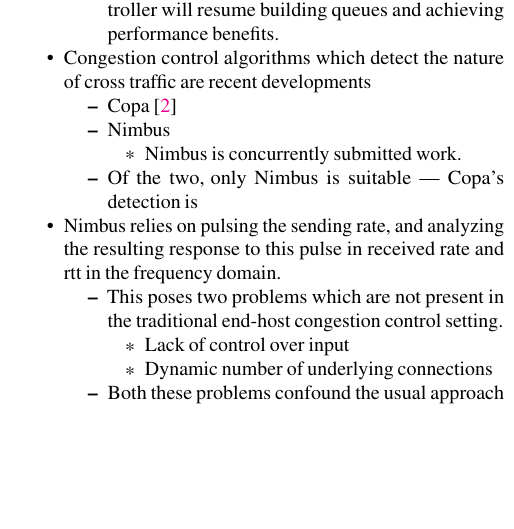
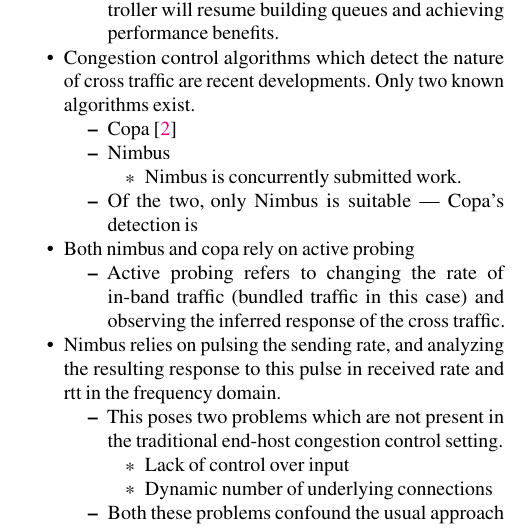
Before and after one commit to akshayknarayan/bundler-paper, a LaTeX paper (bundler-nsdi20.tex, which reads queue-control.tex): part of one column of page 7 of 15, cut so that both start at the same text, the shorter picture padded with empty space. Compiled offline with pdfLaTeX; a LaTeX package or settings file that is missing is left out.

Commit message:
Updates from Overleaf

```diff
--- a/queue-control.tex
+++ b/queue-control.tex
@@ -8,11 +8,13 @@
     \2 With delay-control disabled, the \emph{end-to-end} congestion control algorithms controlling \name's component traffic will fill buffers at the true bottleneck instead of at the \inbox.
     \2 Because the \inbox will no longer have queueing, component traffic will fall back to status-quo performance.
     \2 Buffer-filling cross traffic is rare~\cite{something}, so once such cross traffic goes away, \name's congestion controller will resume building queues and achieving performance benefits.
-\1 Congestion control algorithms which detect the nature of cross traffic are recent developments
+\1 Congestion control algorithms which detect the nature of cross traffic are recent developments. Only two known algorithms exist.
     \2 Copa~\cite{copa}
     \2 Nimbus
         \3 Nimbus is concurrently submitted work.
     \2 Of the two, only Nimbus is suitable --- Copa's detection is \an{reason why copa's elasticity detection doesn't work}
+\1 Both nimbus and copa rely on active probing
+    \2 Active probing refers to changing the rate of in-band traffic (bundled traffic in this case) and observing the inferred response of the cross traffic.
 \1 Nimbus relies on pulsing the sending rate, and analyzing the resulting response to this pulse in received rate and rtt in the frequency domain.
     \2 This poses two problems which are not present in the traditional end-host congestion control setting.
         \3 Lack of control over input
```
Also changed, not shown: usenix2019_v3.sty (line endings or trailing spaces).
